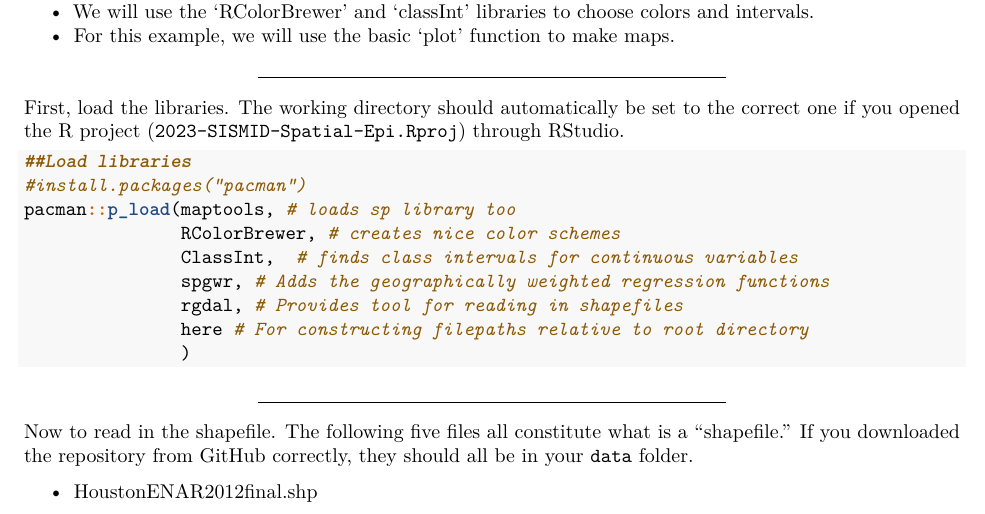
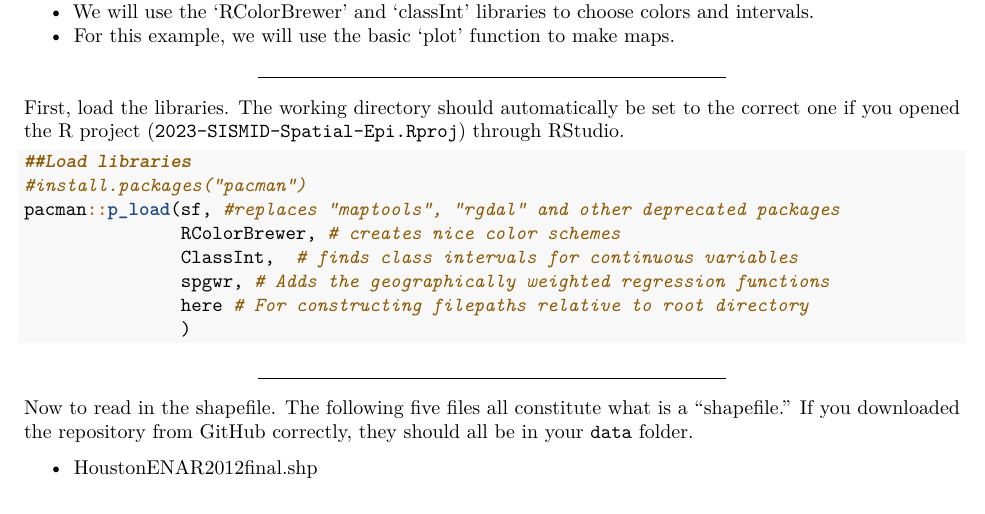
Before and after one commit to lance-waller-lab/2023-SISMID-Module-9-Spatial-Statistics, an R Markdown document (lectures/Lecture02-Shapefiles/Waller.ReadingMappingShapefiles.SISMID2023.Rmd): part of page 1 of 5 before the commit and part of page 1 of 8 after it, cut so that both start at the same text. Rendered offline with R 4.5, knitr and Pandoc, then LaTeX, with nearby package versions; some code elsewhere in the file could not run offline.

Commit message:
maptools, rgdal etc deprecated

````diff
--- a/lectures/Lecture02-Shapefiles/Waller.ReadingMappingShapefiles.SISMID2023.Rmd
+++ b/lectures/Lecture02-Shapefiles/Waller.ReadingMappingShapefiles.SISMID2023.Rmd
@@ -43,11 +43,10 @@ First, load the libraries. The working directory should automatically be set to
 ```{r, warning=FALSE}
 ##Load libraries
 #install.packages("pacman")
-pacman::p_load(maptools, # loads sp library too
+pacman::p_load(sf, #replaces "maptools", "rgdal" and other deprecated packages
                RColorBrewer, # creates nice color schemes
                ClassInt,  # finds class intervals for continuous variables
                spgwr, # Adds the geographically weighted regression functions
-               rgdal, # Provides tool for reading in shapefiles
                here # For constructing filepaths relative to root directory
                )
 ```
````
Also changed, not shown: lectures/Lecture02-Shapefiles/Waller.ReadingMappingShapefiles.SISMID2023.Rmd (2 more changed lines).
